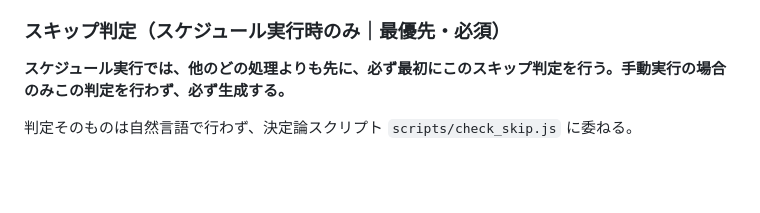
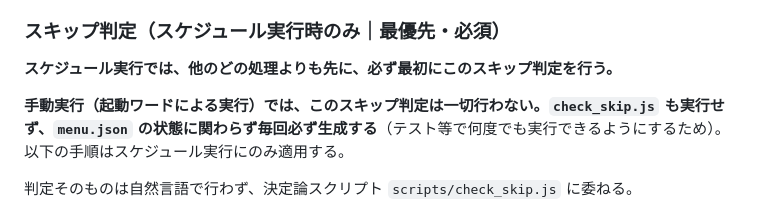
Before and after one commit to pixcel-bit/cook, a Markdown page: CLAUDE.md, the part around the change. GitHub-like rendering; blank space fills up the shorter version.

Commit message:
Clarify: manual runs never skip (always generate)
Make explicit that the skip gate (check_skip.js) applies only to
scheduled runs. Manual/wake-word runs never invoke it and always
regenerate, so testing can run repeatedly without being skipped.

Co-Authored-By: Claude <noreply@anthropic.com>
Claude-Session: https://claude.ai/code/session_016vrfxPW7ji4sTbpdAkxnyA

```diff
--- a/CLAUDE.md
+++ b/CLAUDE.md
@@ -28,7 +28,9 @@
 
 ### スキップ判定（スケジュール実行時のみ｜最優先・必須）
 
-**スケジュール実行では、他のどの処理よりも先に、必ず最初にこのスキップ判定を行う。手動実行の場合のみこの判定を行わず、必ず生成する。**
+**スケジュール実行では、他のどの処理よりも先に、必ず最初にこのスキップ判定を行う。**
+
+**手動実行（起動ワードによる実行）では、このスキップ判定は一切行わない。`check_skip.js` も実行せず、`menu.json` の状態に関わらず毎回必ず生成する**（テスト等で何度でも実行できるようにするため）。以下の手順はスケジュール実行にのみ適用する。
 
 判定そのものは自然言語で行わず、決定論スクリプト `scripts/check_skip.js` に委ねる。
 
```
